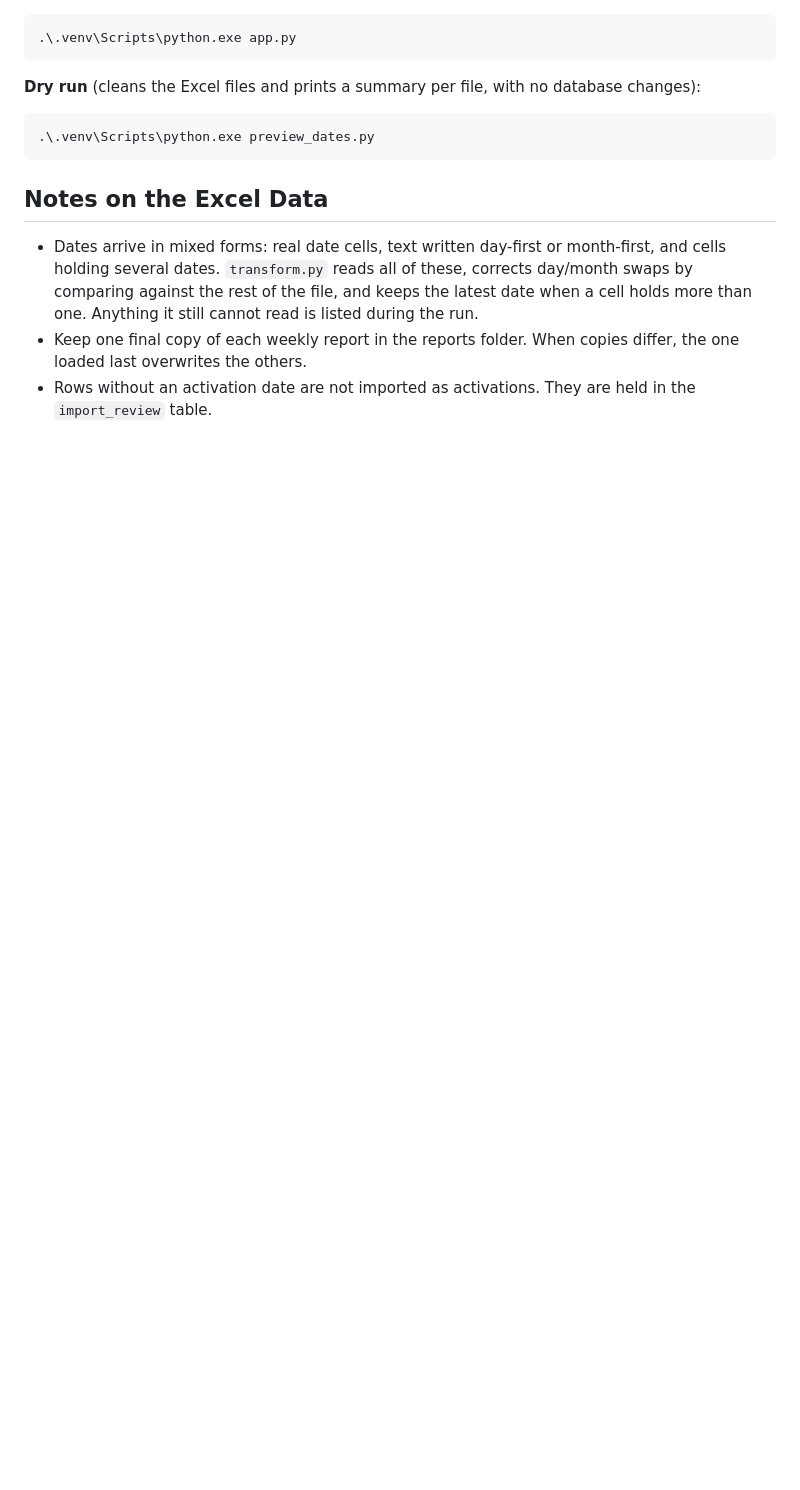
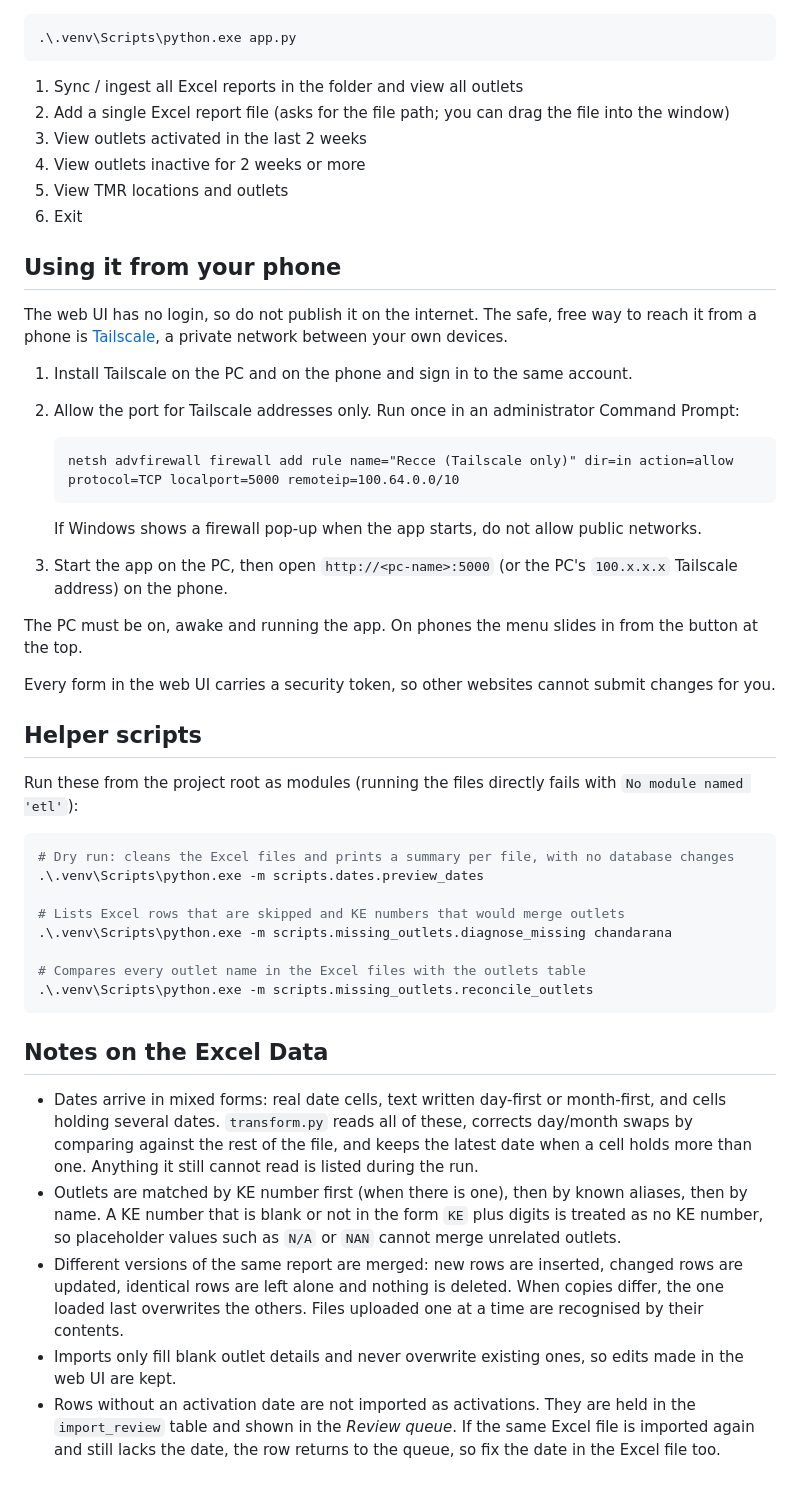
Before and after one commit to Buluma-Ke/exact_recce, a Markdown page: README.md, the part around one of its changes. Rendered like a GitHub page; blank space fills up the shorter version.

Commit message:
Update README for dashboard, editing and new project layout

````diff
--- a/README.md
+++ b/README.md
@@ -77,14 +107,50 @@ The **Sync reports** button imports the Excel files, the same as option 1 in the
 .\.venv\Scripts\python.exe app.py
 ```
 
-**Dry run** (cleans the Excel files and prints a summary per file, with no database changes):
+1. Sync / ingest all Excel reports in the folder and view all outlets
+2. Add a single Excel report file (asks for the file path; you can drag the file into the window)
+3. View outlets activated in the last 2 weeks
+4. View outlets inactive for 2 weeks or more
+5. View TMR locations and outlets
+6. Exit
+
+## Using it from your phone
+
+The web UI has no login, so do not publish it on the internet. The safe, free way to reach it from a phone is [Tailscale](https://tailscale.com), a private network between your own devices.
+
+1. Install Tailscale on the PC and on the phone and sign in to the same account.
+2. Allow the port for Tailscale addresses only. Run once in an administrator Command Prompt:
+
+   ```text
+   netsh advfirewall firewall add rule name="Recce (Tailscale only)" dir=in action=allow protocol=TCP localport=5000 remoteip=100.64.0.0/10
+   ```
+
+   If Windows shows a firewall pop-up when the app starts, do not allow public networks.
+3. Start the app on the PC, then open `http://<pc-name>:5000` (or the PC's `100.x.x.x` Tailscale address) on the phone.
+
+The PC must be on, awake and running the app. On phones the menu slides in from the button at the top.
+
+Every form in the web UI carries a security token, so other websites cannot submit changes for you.
+
+## Helper scripts
+
+Run these from the project root as modules (running the files directly fails with `No module named 'etl'`):
 
 ```powershell
-.\.venv\Scripts\python.exe preview_dates.py
+# Dry run: cleans the Excel files and prints a summary per file, with no database changes
+.\.venv\Scripts\python.exe -m scripts.dates.preview_dates
+
+# Lists Excel rows that are skipped and KE numbers that would merge outlets
+.\.venv\Scripts\python.exe -m scripts.missing_outlets.diagnose_missing chandarana
+
+# Compares every outlet name in the Excel files with the outlets table
+.\.venv\Scripts\python.exe -m scripts.missing_outlets.reconcile_outlets
 ```
 
 ## Notes on the Excel Data
 
 - Dates arrive in mixed forms: real date cells, text written day-first or month-first, and cells holding several dates. `transform.py` reads all of these, corrects day/month swaps by comparing against the rest of the file, and keeps the latest date when a cell holds more than one. Anything it still cannot read is listed during the run.
-- Keep one final copy of each weekly report in the reports folder. When copies differ, the one loaded last overwrites the others.
-- Rows without an activation date are not imported as activations. They are held in the `import_review` table.
+- Outlets are matched by KE number first (when there is one), then by known aliases, then by name. A KE number that is blank or not in the form `KE` plus digits is treated as no KE number, so placeholder values such as `N/A` or `NAN` cannot merge unrelated outlets.
+- Different versions of the same report are merged: new rows are inserted, changed rows are updated, identical rows are left alone and nothing is deleted. When copies differ, the one loaded last overwrites the others. Files uploaded one at a time are recognised by their contents.
+- Imports only fill blank outlet details and never overwrite existing ones, so edits made in the web UI are kept.
+- Rows without an activation date are not imported as activations. They are held in the `import_review` table and shown in the *Review queue*. If the same Excel file is imported again and still lacks the date, the row returns to the queue, so fix the date in the Excel file too.
````
Also changed, not shown: other parts of README.md (+52 -22 lines).
